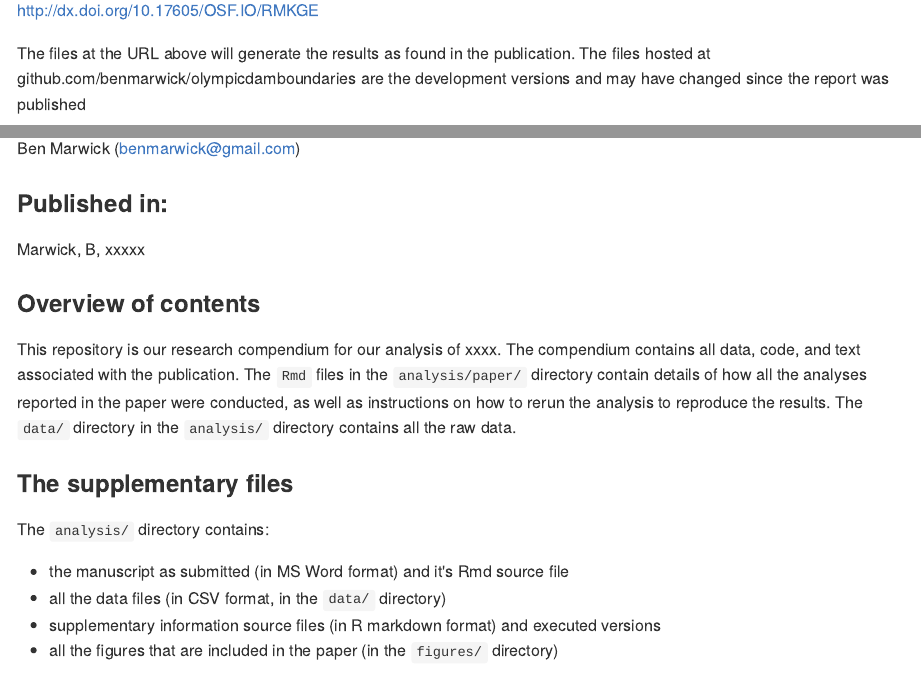
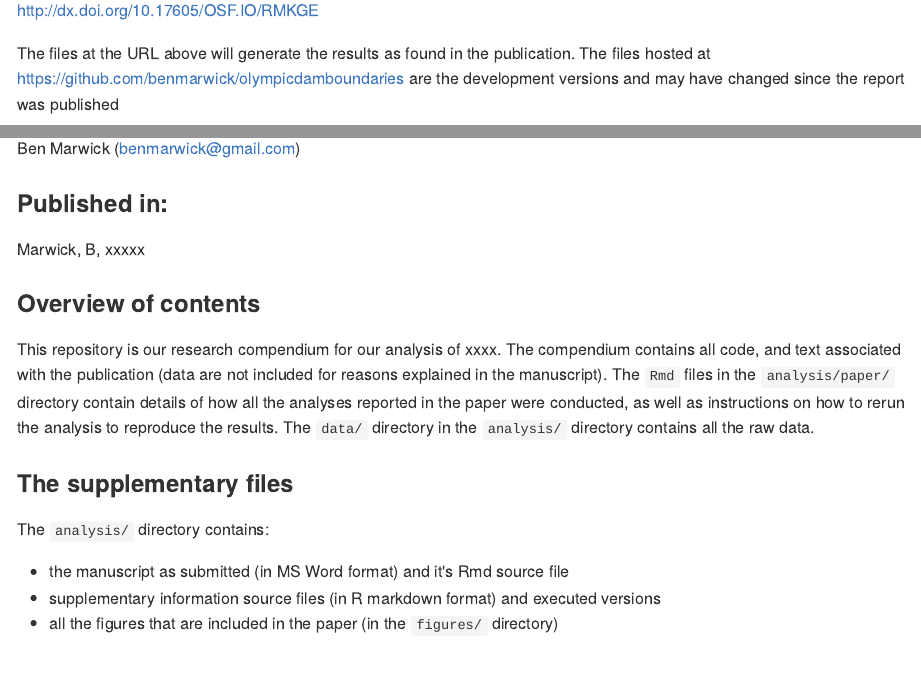
Before and after one commit to benmarwick/olympicdamboundaries, an R Markdown document (README.Rmd): the page in a window 1100 px wide, from 150 px down, and a second part further down, joined at a grey line. The pictures show the output file README.md that the author committed with the source, drawn offline in the style of GitHub; badge pictures from the web are left out.

Commit message:
update readme

```diff
--- a/README.Rmd
+++ b/README.Rmd
@@ -26,7 +26,7 @@ knitr::opts_chunk$set(
 
 http://dx.doi.org/10.17605/OSF.IO/RMKGE
 
-The files at the URL above will generate the results as found in the publication. The files hosted at github.com/benmarwick/olympicdamboundaries are the development versions and may have changed since the report was published
+The files at the URL above will generate the results as found in the publication. The files hosted at <https://github.com/benmarwick/olympicdamboundaries> are the development versions and may have changed since the report was published
 
 ### Authors  of this repository:
 
@@ -38,14 +38,13 @@ Marwick, B,  xxxxx
 
 ### Overview of contents
 
-This repository is our research compendium for our analysis of xxxx. The compendium contains all data, code, and text associated with the publication. The `Rmd` files in the `analysis/paper/` directory contain details of how all the analyses reported in the paper were conducted, as well as instructions on how to rerun the analysis to reproduce the results. The `data/` directory in the `analysis/` directory contains all the raw data.
+This repository is our research compendium for our analysis of xxxx. The compendium contains all code, and text associated with the publication (data are not included for reasons explained in the manuscript). The `Rmd` files in the `analysis/paper/` directory contain details of how all the analyses reported in the paper were conducted, as well as instructions on how to rerun the analysis to reproduce the results. The `data/` directory in the `analysis/` directory contains all the raw data.
 
 ### The supplementary files
 
 The `analysis/` directory contains:
 
 - the manuscript as submitted (in MS Word format) and it's Rmd source file
-- all the data files (in CSV format, in the `data/` directory)
 - supplementary information source files (in R markdown format) and executed versions
 - all the figures that are included in the paper (in the `figures/` directory)
 
```
Also changed, not shown: README.md.
